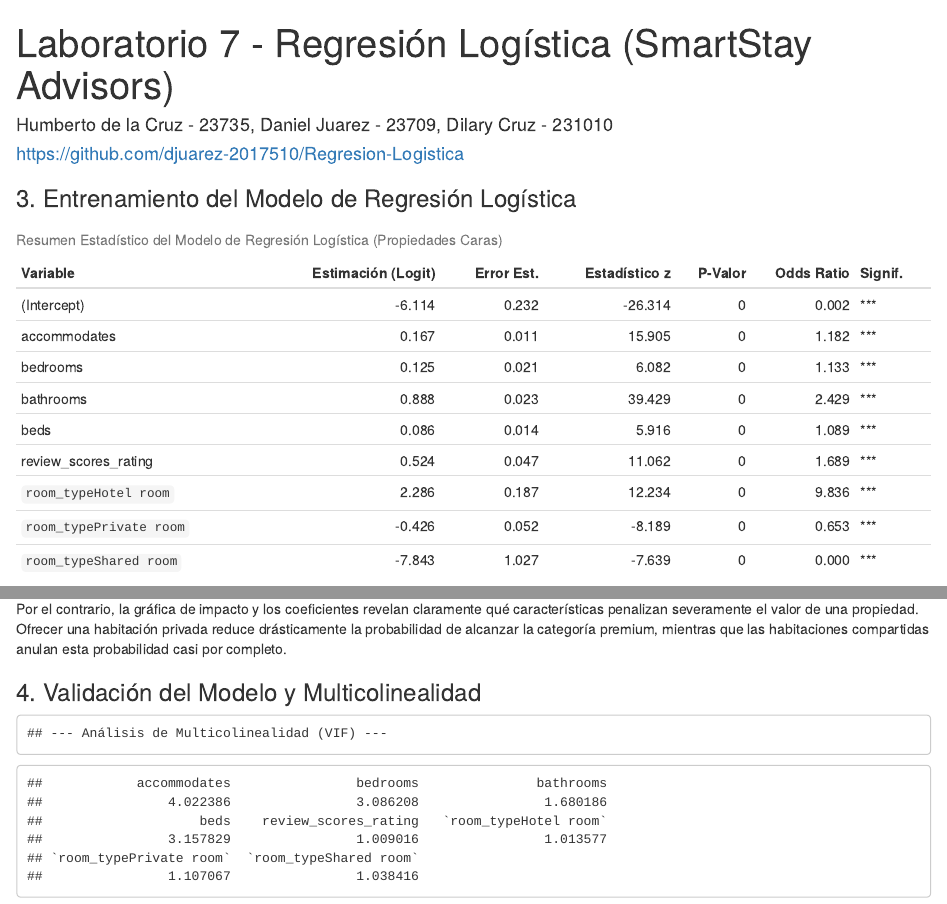
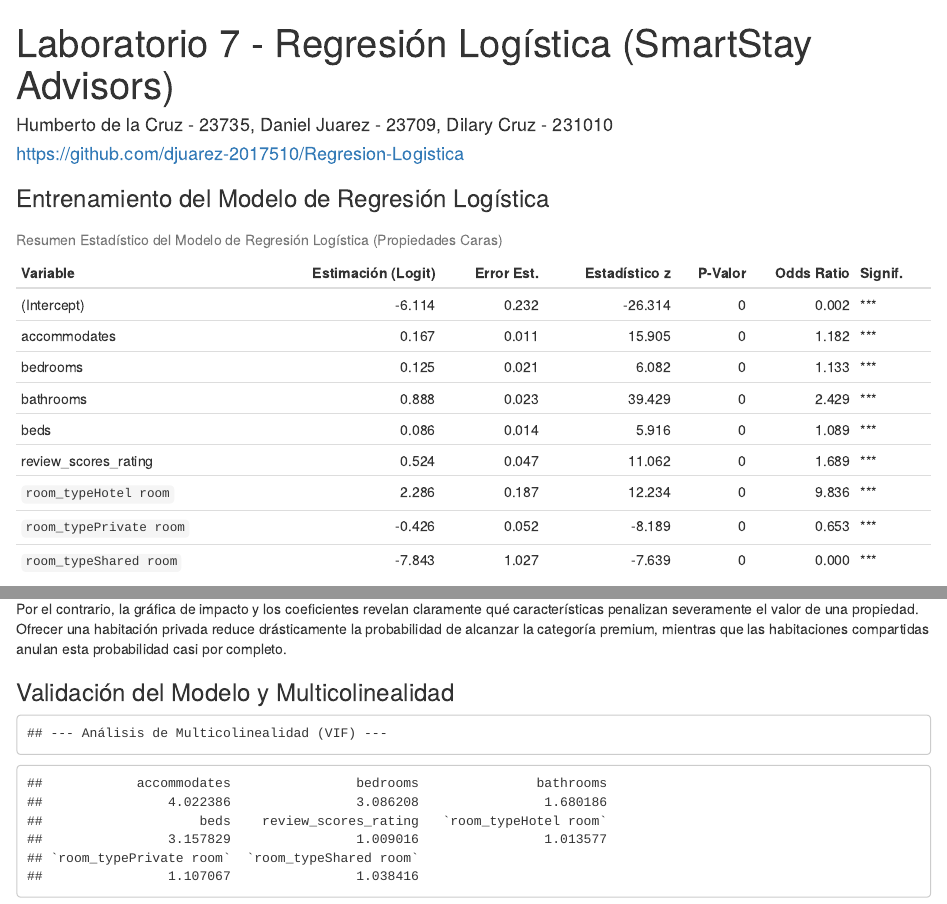
Before and after one commit to djuarez-2017510/Regresion-Logistica, an R Markdown document (Lab07.Rmd): the page in a window 1100 px wide, from its top, and a second part further down, joined at a grey line. The pictures show the output file Lab07.html that the author committed with the source, opened offline.

````diff
--- a/Lab07.Rmd
+++ b/Lab07.Rmd
@@ -87,7 +87,7 @@
 ```
 
 
-### 3. Entrenamiento del Modelo de Regresión Logística
+### Entrenamiento del Modelo de Regresión Logística
 
 ```{r punto_3_modelo_rl, echo=FALSE, warning=FALSE}
 # ============================================================
@@ -147,7 +147,7 @@
 
 Por el contrario, la gráfica de impacto y los coeficientes revelan claramente qué características penalizan severamente el valor de una propiedad. Ofrecer una habitación privada reduce drásticamente la probabilidad de alcanzar la categoría premium, mientras que las habitaciones compartidas anulan esta probabilidad casi por completo.
 
-### 4. Validación del Modelo y Multicolinealidad
+### Validación del Modelo y Multicolinealidad
 
 ```{r punto 4, echo=FALSE, warning=FALSE}
 # ============================================================
````
Also changed, not shown: Lab07.html, Lab07.Rmd (4 more changed lines).
